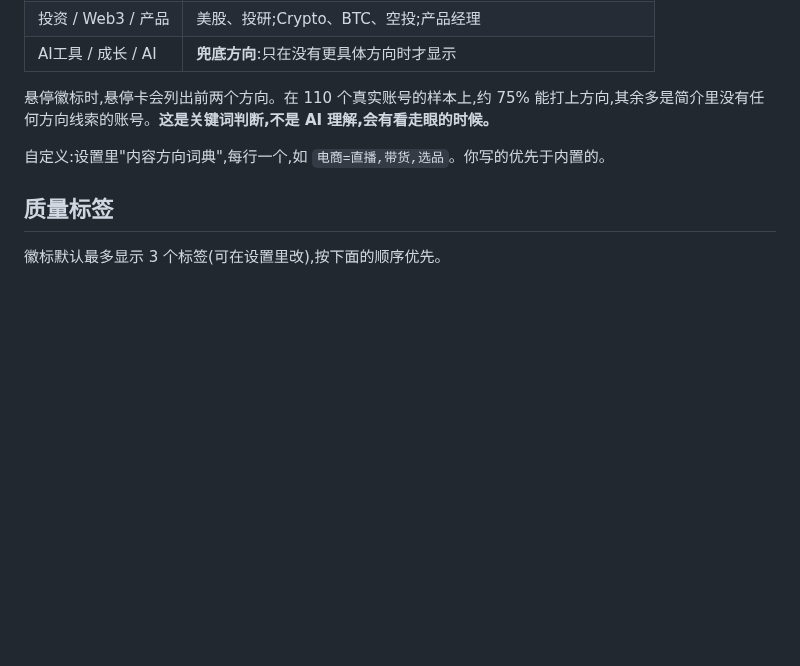
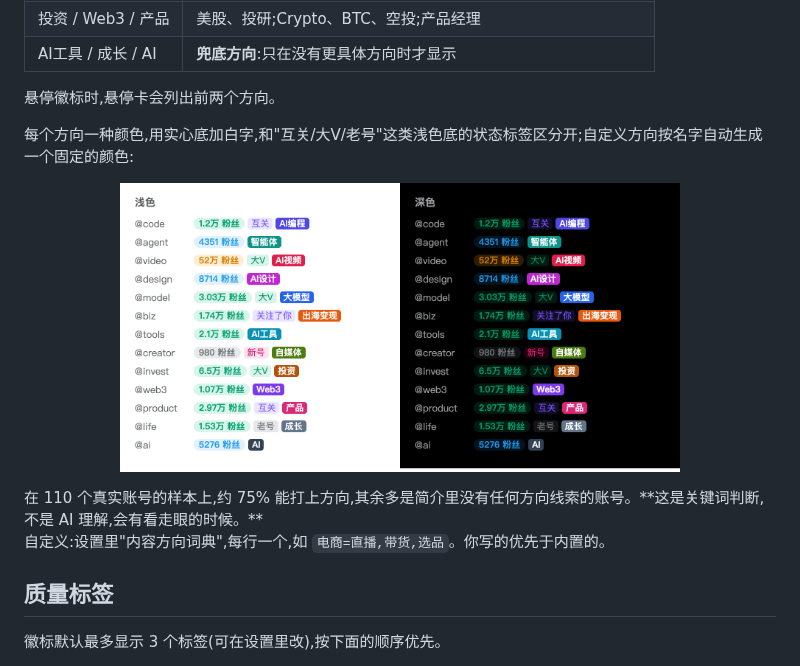
Before and after one commit to yaohongan/x-follower-lens, a Markdown page: README.md, the part around the change. GitHub-like rendering; pictures changed too: docs/domain-colors.png (added); blank space fills up the shorter version.

```diff
--- a/README.md
+++ b/README.md
@@ -82,7 +82,11 @@ Andy L ✓ @AndyL5cc · 1小时  [9284 粉丝]
 | 投资 / Web3 / 产品 | 美股、投研;Crypto、BTC、空投;产品经理 |
 | AI工具 / 成长 / AI | **兜底方向**:只在没有更具体方向时才显示 |
 
-悬停徽标时,悬停卡会列出前两个方向。在 110 个真实账号的样本上,约 75% 能打上方向,其余多是简介里没有任何方向线索的账号。**这是关键词判断,不是 AI 理解,会有看走眼的时候。**
+悬停徽标时,悬停卡会列出前两个方向。
+
+每个方向一种颜色,用实心底加白字,和"互关/大V/老号"这类浅色底的状态标签区分开;自定义方向按名字自动生成一个固定的颜色:
+
+<p align="center"><img src="docs/domain-colors.png" width="560" alt="内容方向配色(浅色/深色)"></p>在 110 个真实账号的样本上,约 75% 能打上方向,其余多是简介里没有任何方向线索的账号。**这是关键词判断,不是 AI 理解,会有看走眼的时候。**
 
 自定义:设置里"内容方向词典",每行一个,如 `电商=直播,带货,选品`。你写的优先于内置的。
 
```
Also changed, not shown: 5 other files.
